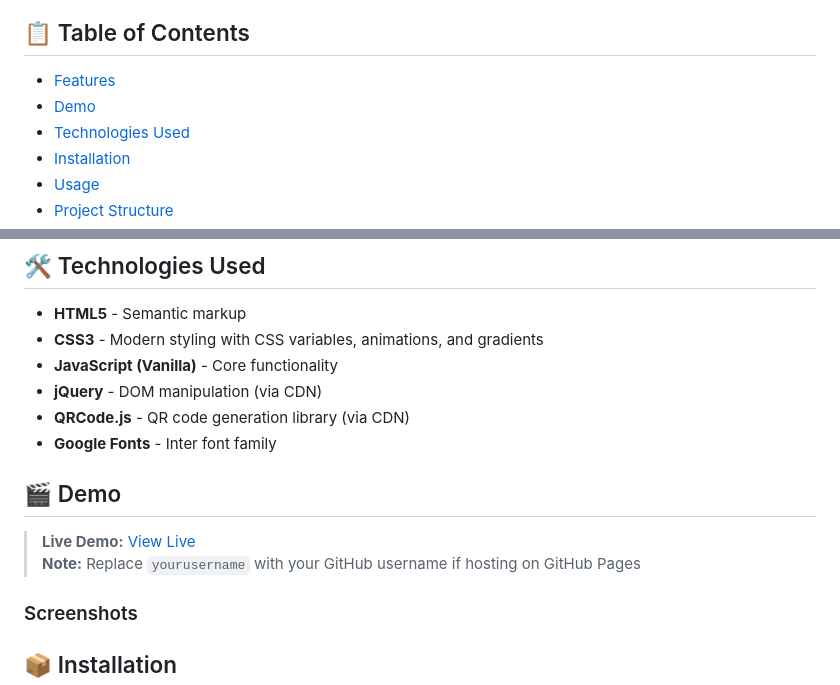
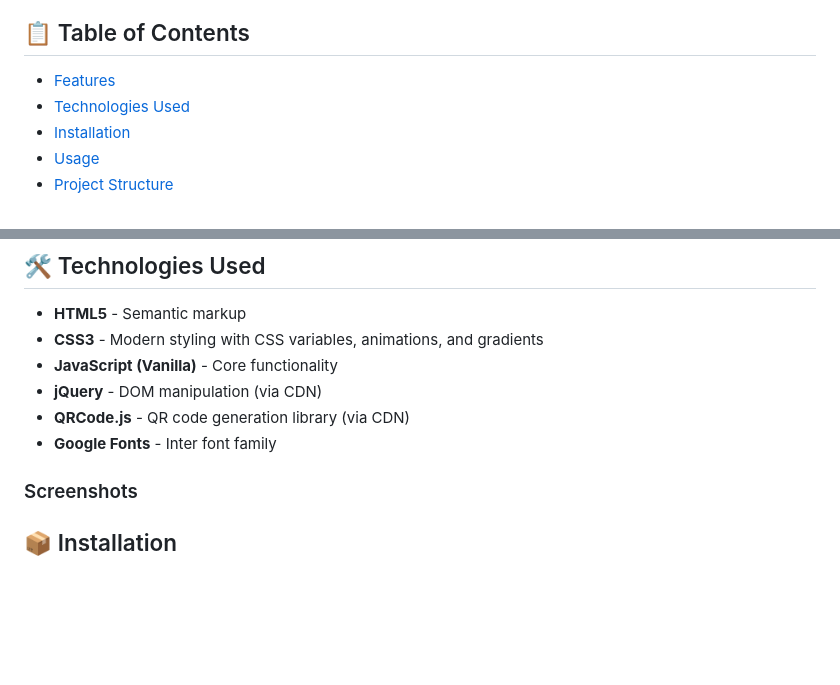
Before and after one commit to Puneet0744/LinkQR, a Markdown page: README.md, 2 parts joined by grey strips. Drawn GitHub-style; blank space fills up the shorter version.

Commit message:
Remove demo section from README
Removed demo section from README.

```diff
--- a/README.md
+++ b/README.md
@@ -21,7 +21,6 @@ A beautiful, modern, and eye-catching QR code generator web application with dar
 ## 📋 Table of Contents
 
 - [Features](#-features)
-- [Demo](#-demo)
 - [Technologies Used](#-technologies-used)
 - [Installation](#-installation)
 - [Usage](#-usage)
@@ -66,11 +65,6 @@ A beautiful, modern, and eye-catching QR code generator web application with dar
 - **jQuery** - DOM manipulation (via CDN)
 - **QRCode.js** - QR code generation library (via CDN)
 - **Google Fonts** - Inter font family
-
-## 🎬 Demo
-
-> **Live Demo:** [View Live](https://yourusername.github.io/QR-Code-Generator/)
-> **Note:** Replace `yourusername` with your GitHub username if hosting on GitHub Pages
 
 ### Screenshots
 
```
